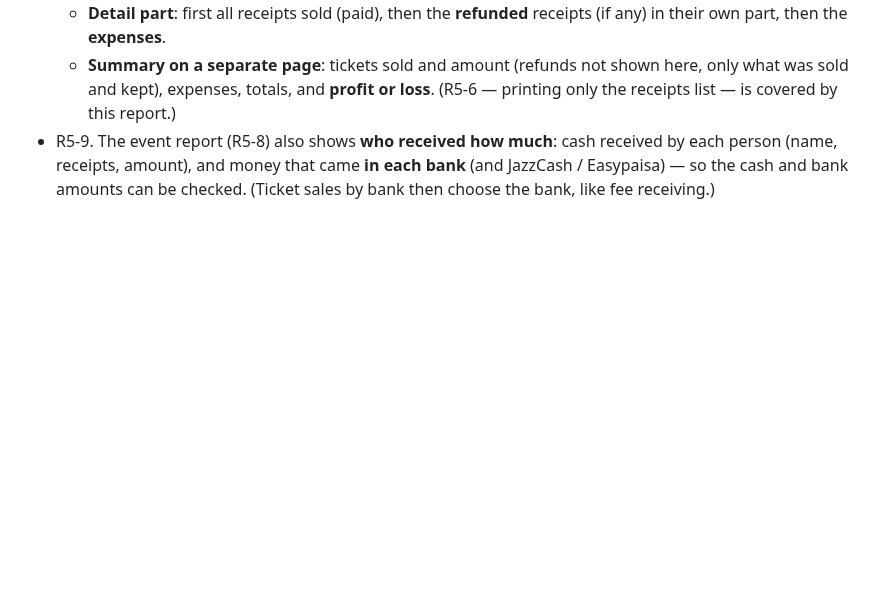
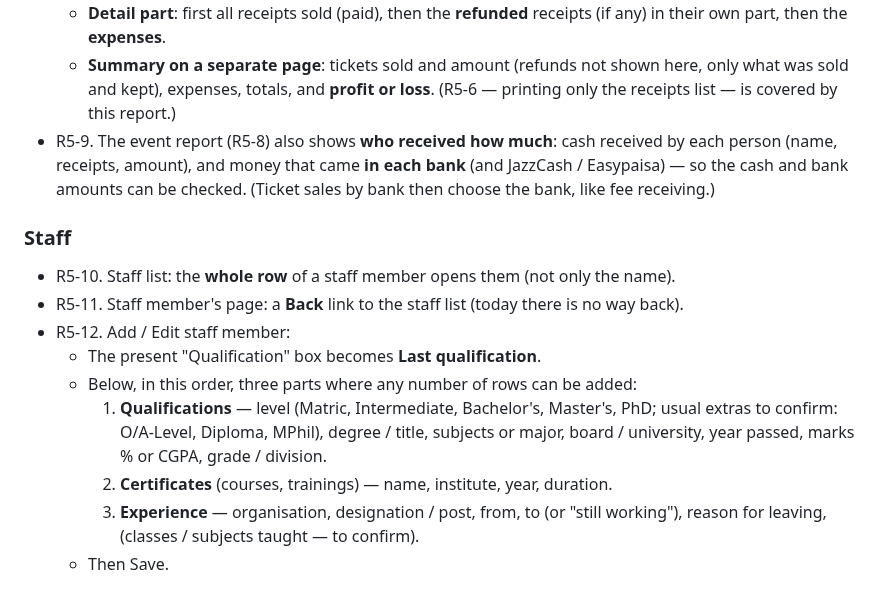
Before and after one commit to thearqamschools/tasems, a Markdown page: docs/CHANGE_REQUESTS.md, the part around the change. GitHub-like rendering; blank space fills up the shorter version.

Commit message:
Note round 5 requests R5-10 to R5-12: staff (not built yet)
Co-Authored-By: Claude Opus 5.5 <noreply@anthropic.com>
Claude-Session: https://claude.ai/code/session_01C7JUFoAQbMKbsqz1tgawHN

```diff
--- a/docs/CHANGE_REQUESTS.md
+++ b/docs/CHANGE_REQUESTS.md
@@ -277,3 +277,17 @@ Build nothing until the lead says to make the changes; then all together (next W
 - R5-9. The event report (R5-8) also shows **who received how much**: cash received by each person (name, receipts,
   amount), and money that came **in each bank** (and JazzCash / Easypaisa) — so the cash and bank amounts can be
   checked. (Ticket sales by bank then choose the bank, like fee receiving.)
+
+### Staff
+- R5-10. Staff list: the **whole row** of a staff member opens them (not only the name).
+- R5-11. Staff member's page: a **Back** link to the staff list (today there is no way back).
+- R5-12. Add / Edit staff member:
+  - The present "Qualification" box becomes **Last qualification**.
+  - Below, in this order, three parts where any number of rows can be added:
+    1. **Qualifications** — level (Matric, Intermediate, Bachelor's, Master's, PhD; usual extras to confirm:
+       O/A-Level, Diploma, MPhil), degree / title, subjects or major, board / university, year passed, marks %
+       or CGPA, grade / division.
+    2. **Certificates** (courses, trainings) — name, institute, year, duration.
+    3. **Experience** — organisation, designation / post, from, to (or "still working"), reason for leaving,
+       (classes / subjects taught — to confirm).
+  - Then Save.
```
